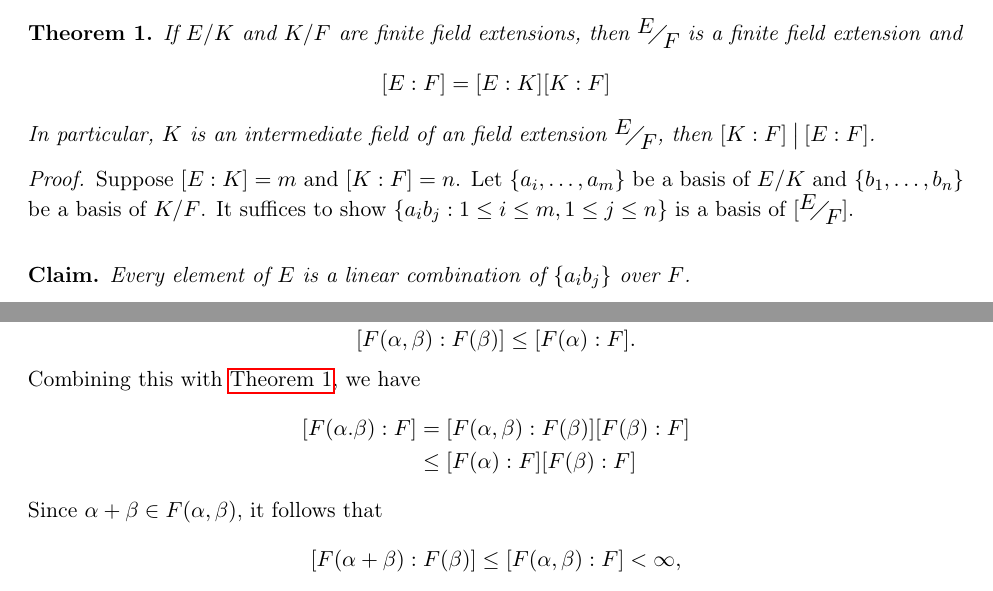
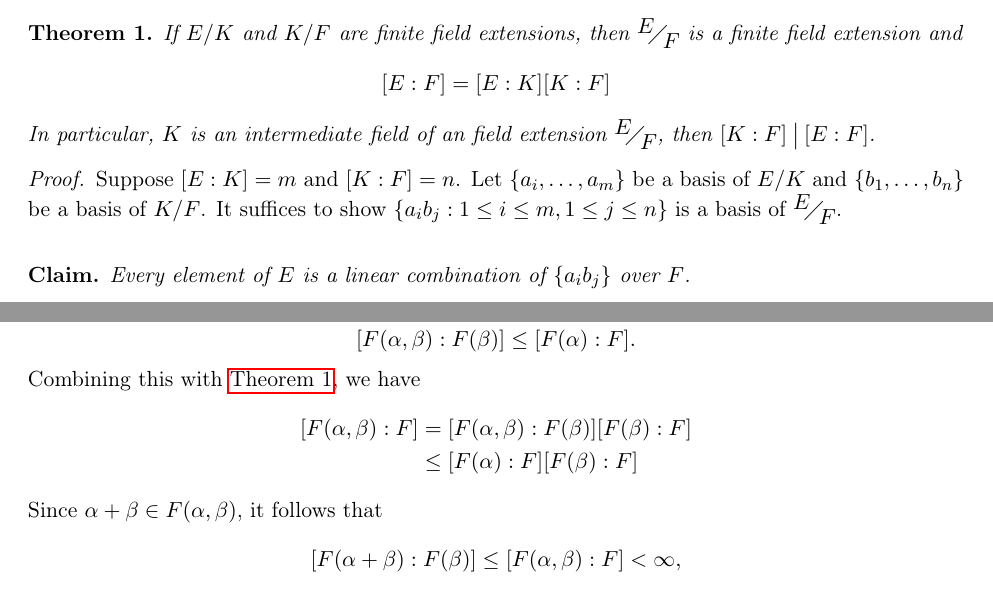
Before and after one commit to kevincheng97/course_notes, a LaTeX document (PMATH 348/Lecture Notes/notes.tex, which reads notes.sty): two parts of pages 4 and 7 of 11, joined at a grey line, cut so that both start at the same text. The pictures show the PDF file PMATH 348/Lecture Notes/notes.pdf that the author committed with the source.

Commit message:
jan 15 lectures

```diff
--- a/PMATH 348/Lecture Notes/notes.tex
+++ b/PMATH 348/Lecture Notes/notes.tex
@@ -151,7 +151,7 @@ $[K:F]\>\big|\> [E:F]$.
 \begin{proof}
 Suppose $[E:K]=m$ and $[K:F] = n$. Let $\{a_i,\dots,a_m\}$ be a basis of
 $E/K$ and $\{b_1, \dots, b_n\}$ be a basis of $K/F$. It suffices to show
-$\{a_ib_j:1 \leq i \leq m, 1 \leq j \leq n\}$ is a basis of $[\quotient{E}{F}]$.\\
+$\{a_ib_j:1 \leq i \leq m, 1 \leq j \leq n\}$ is a basis of $\quotient{E}{F}$.\\
 
 \begin{claim}
 Every element of $E$ is a linear combination of $\{a_ib_j\}$ over $F$.
@@ -366,7 +366,7 @@ In otherwords, $p(x) \in F(\beta)[x]$ such that $p(\alpha) = 0$), we have
 \end{equation*}
 Combining this with \cref{theorem1}, we have
 \begin{align*}
-[F(\alpha.\beta):F] &= [F(\alpha,\beta):F(\beta)][F(\beta):F]\\
+[F(\alpha,\beta):F] &= [F(\alpha,\beta):F(\beta)][F(\beta):F]\\
 &\leq [F(\alpha):F][F(\beta):F]
 \end{align*}
 Since $\alpha + \beta \in F(\alpha, \beta)$, it follows that
--- a/notes.sty
+++ b/notes.sty
@@ -11,8 +11,11 @@
 \usepackage{tikz}
 \usepackage{geometry}
 \usepackage{hyperref}
+\usepackage[noabbrev,capitalize,nameinlink]{cleveref}
 \usepackage{tocloft}
 \usepackage{mathtools}
+\usepackage{indentfirst}
+\usepackage[super]{nth}
 \usepackage[object=vectorian]{pgfornament}
 \usetikzlibrary{calc,fadings,decorations.pathreplacing}
 \geometry{letterpaper, portrait, margin=1in}
```
Also changed, not shown: PMATH 348/Lecture Notes/notes.pdf, notes.sty (12 more changed lines), 1 other file.
